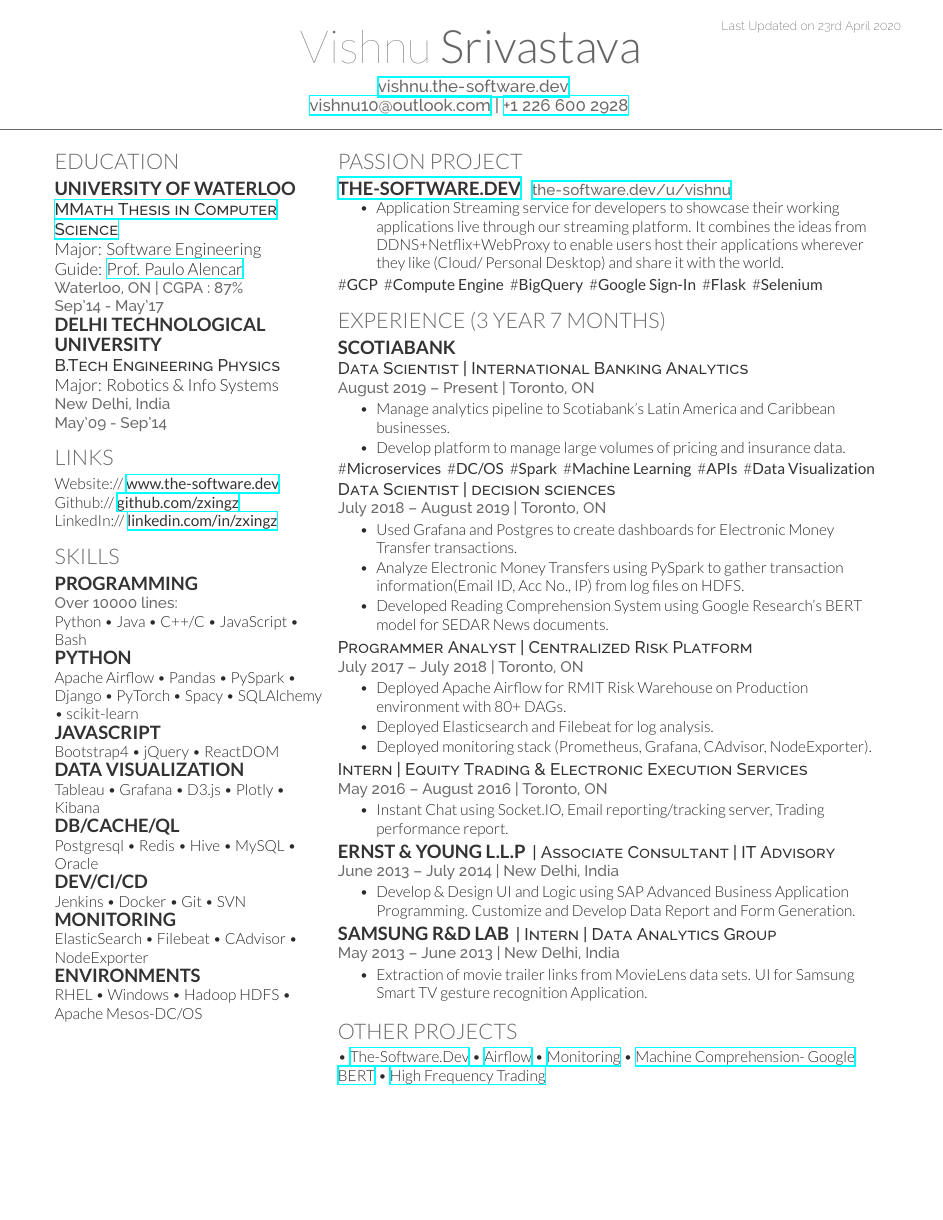
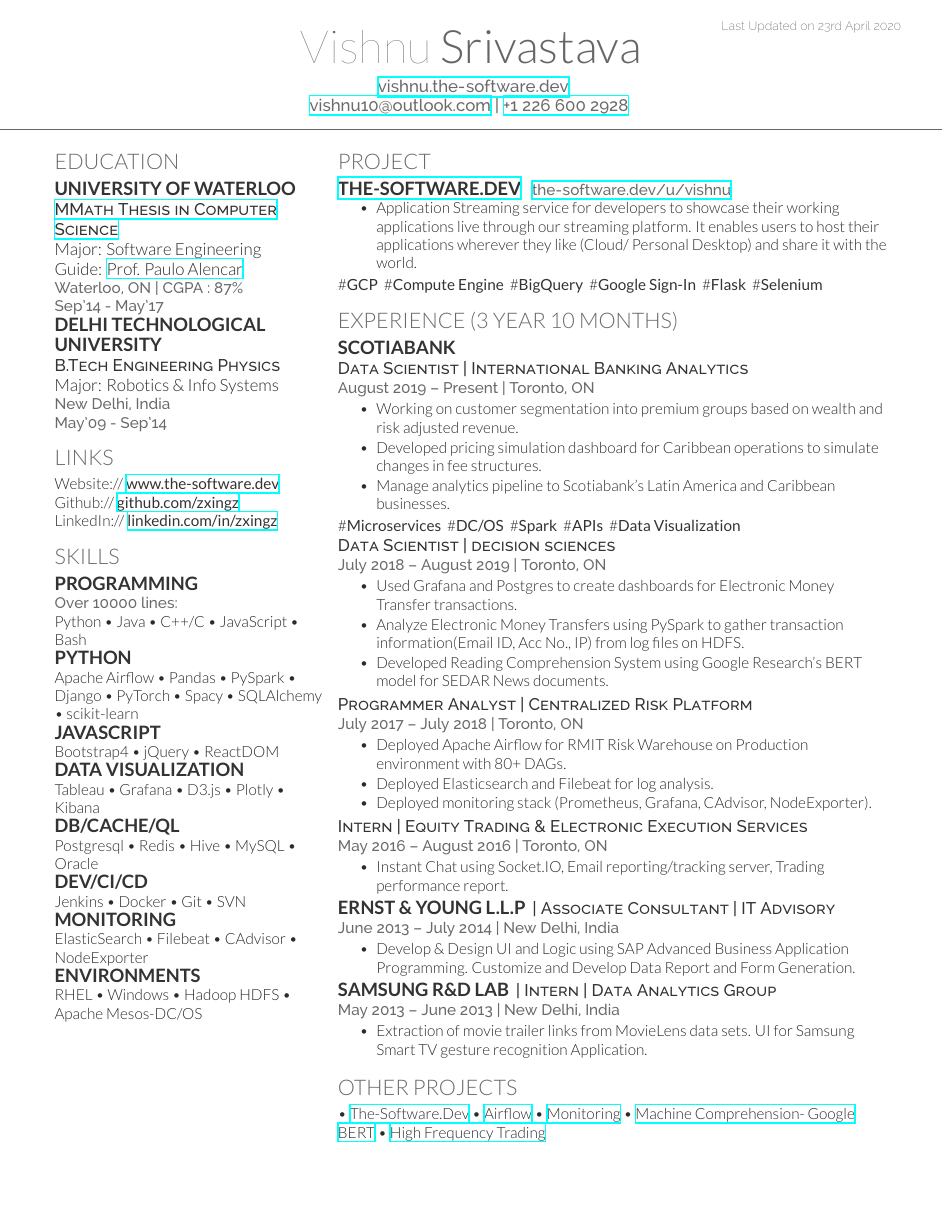
Before and after one commit to zxingz/Resume, a LaTeX CV (Vishnu-Resume.tex): the whole page. Compiled offline with XeLaTeX.

Commit message:
update
update

```diff
--- a/Vishnu-Resume.tex
+++ b/Vishnu-Resume.tex
@@ -98,12 +98,12 @@
 %%%%%%%%%%%%%%%%%%%%%%%%%%%%%%%%%%%%%%
 %     Portfolio
 %%%%%%%%%%%%%%%%%%%%%%%%%%%%%%%%%%%%%%
-\section{Passion Project}
+\section{Project}
 \runsubsection{\href{https://the-software.dev}{the-software.dev}}
 \location{\href{https://the-software.dev/u/vishnu}{ \urlstyle{same}\url{the-software.dev/u/vishnu}}}
 \vspace{\topsep} % Hacky fix for awkward extra vertical space
 \begin{tightemize}
-\item Application Streaming service for developers to showcase their working applications live through our streaming platform. It combines the ideas from DDNS+Netflix+WebProxy to enable users host their applications wherever they like (Cloud/ Personal Desktop) and share it with the world.
+\item Application Streaming service for developers to showcase their working applications live through our streaming platform. It enables users to host their applications wherever they like (Cloud/ Personal Desktop) and share it with the world.
 \end{tightemize}
 \#\custombold{GCP} \#\custombold{Compute Engine}   \#\custombold{BigQuery} \#\custombold{Google Sign-In}  \#\custombold{Flask}  \#\custombold{Selenium}
 \sectionsep
@@ -112,17 +112,18 @@
 %     EXPERIENCE
 %%%%%%%%%%%%%%%%%%%%%%%%%%%%%%%%%%%%%%
 
-\section{Experience (3 Year 7 Months)}
+\section{Experience (3 Year 10 Months)}
 
 \runsubsection{Scotiabank}
 \descript{}
 \descript{Data Scientist | International Banking Analytics}
 \location{August 2019 – Present | Toronto, ON}
 \begin{tightemize}
+\item Working on customer segmentation into premium groups based on wealth and risk adjusted revenue.
+\item Developed pricing simulation dashboard for Caribbean operations to simulate changes in fee structures.
 \item Manage analytics pipeline to Scotiabank's Latin America and Caribbean businesses.
-\item Develop platform to manage large volumes of pricing and insurance data.
 \end{tightemize}
-\#\custombold{Microservices}  \#\custombold{DC/OS}  \#\custombold{Spark} \#\custombold{Machine Learning}  \#\custombold{APIs}  \#\custombold{Data Visualization}
+\#\custombold{Microservices}  \#\custombold{DC/OS}  \#\custombold{Spark} \#\custombold{APIs}  \#\custombold{Data Visualization}
 \sectionsep
 
 \descript{Data Scientist | decision sciences}
```
Also changed, not shown: Vishnu-Resume.pdf (added), 1 other file.
